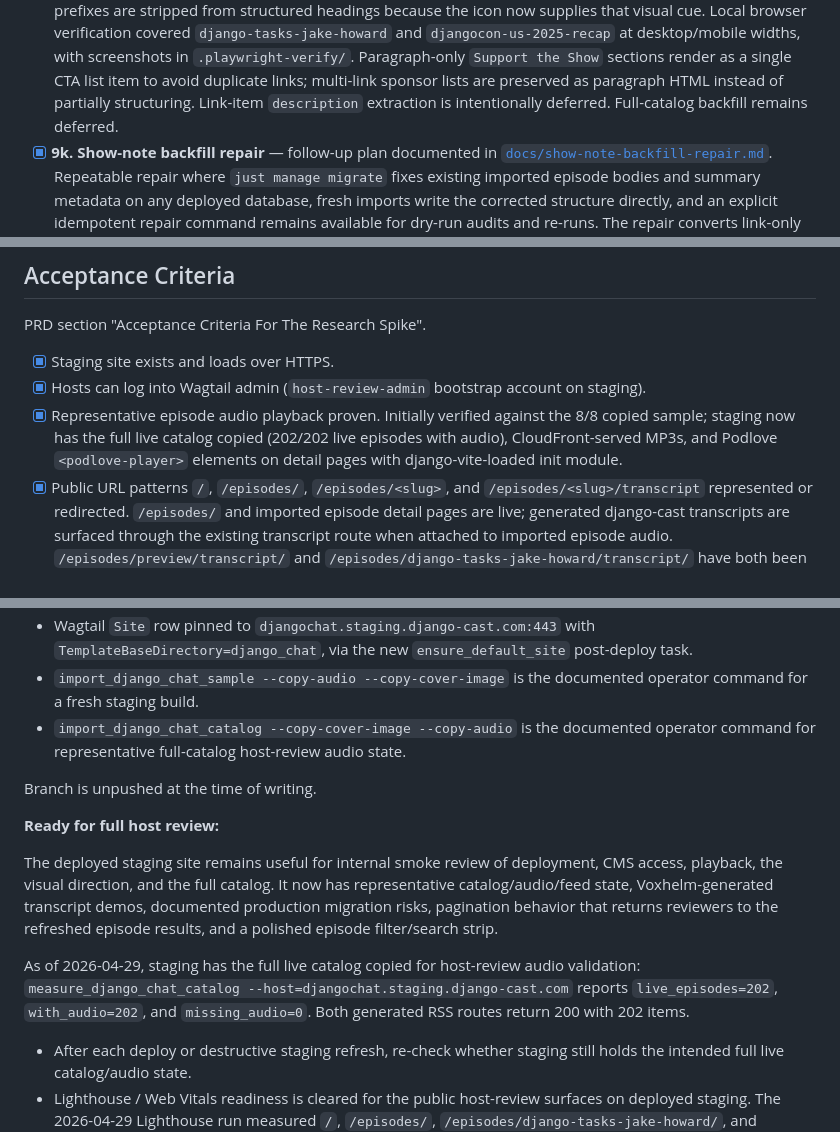
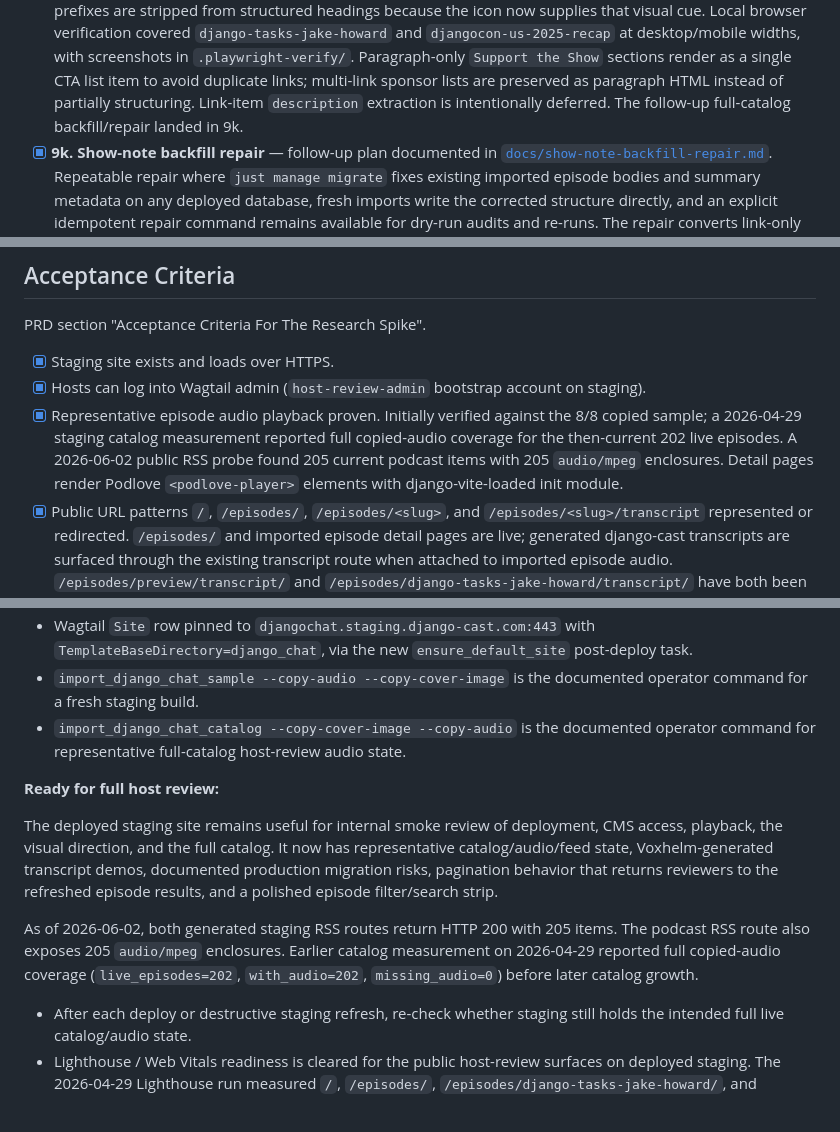
Before and after one commit to ephes/django-chat, a Markdown page: docs/implementation-status.md, 3 parts joined by grey strips. Rendered like a GitHub page; blank space fills up the shorter version.

```diff
--- a/docs/implementation-status.md
+++ b/docs/implementation-status.md
@@ -158,8 +159,8 @@ PRD slice list: research doc "Suggested Implementation Slices" section.
       `.playwright-verify/`. Paragraph-only `Support the Show` sections
       render as a single CTA list item to avoid duplicate links; multi-link
       sponsor lists are preserved as paragraph HTML instead of partially
-      structuring. Link-item `description` extraction is intentionally deferred.
-      Full-catalog backfill remains deferred.
+      structuring. Link-item `description` extraction is intentionally
+      deferred. The follow-up full-catalog backfill/repair landed in 9k.
 - [x] **9k. Show-note backfill repair** — follow-up plan documented in
       [`docs/show-note-backfill-repair.md`](show-note-backfill-repair.md).
       Repeatable repair where `just manage migrate` fixes existing
@@ -202,10 +203,11 @@ PRD section "Acceptance Criteria For The Research Spike".
 - [x] Hosts can log into Wagtail admin (`host-review-admin` bootstrap account
       on staging).
 - [x] Representative episode audio playback proven. Initially verified against
-      the 8/8 copied sample; staging now has the full live catalog copied
-      (202/202 live episodes with audio), CloudFront-served MP3s, and Podlove
-      `<podlove-player>` elements on detail pages with django-vite-loaded init
-      module.
+      the 8/8 copied sample; a 2026-04-29 staging catalog measurement reported
+      full copied-audio coverage for the then-current 202 live episodes. A
+      2026-06-02 public RSS probe found 205 current podcast items with 205
+      `audio/mpeg` enclosures. Detail pages render Podlove
+      `<podlove-player>` elements with django-vite-loaded init module.
 - [x] Public URL patterns `/`, `/episodes/`, `/episodes/<slug>`, and
       `/episodes/<slug>/transcript` represented or redirected. `/episodes/`
       and imported episode detail pages are live; generated django-cast
@@ -276,8 +277,6 @@ serving the polished site:
   documented operator command for representative full-catalog host-review
   audio state.
 
-Branch is unpushed at the time of writing.
-
 **Ready for full host review:**
 
 The deployed staging site remains useful for internal smoke review of
@@ -287,11 +286,11 @@ transcript demos, documented production migration risks, pagination behavior
 that returns reviewers to the refreshed episode results, and a polished
 episode filter/search strip.
 
-As of 2026-04-29, staging has the full live catalog copied for host-review
-audio validation: `measure_django_chat_catalog
---host=djangochat.staging.django-cast.com` reports `live_episodes=202`,
-`with_audio=202`, and `missing_audio=0`. Both generated RSS routes return 200
-with 202 items.
+As of 2026-06-02, both generated staging RSS routes return HTTP 200 with 205
+items. The podcast RSS route also exposes 205 `audio/mpeg` enclosures. Earlier
+catalog measurement on 2026-04-29 reported full copied-audio coverage
+(`live_episodes=202`, `with_audio=202`, `missing_audio=0`) before later catalog
+growth.
 
 - After each deploy or destructive staging refresh, re-check whether staging
   still holds the intended full live catalog/audio state.
```
Also changed, not shown: other parts of docs/implementation-status.md (+33 -43 lines), docs/host-review-guide.md (+6 -6 lines).
